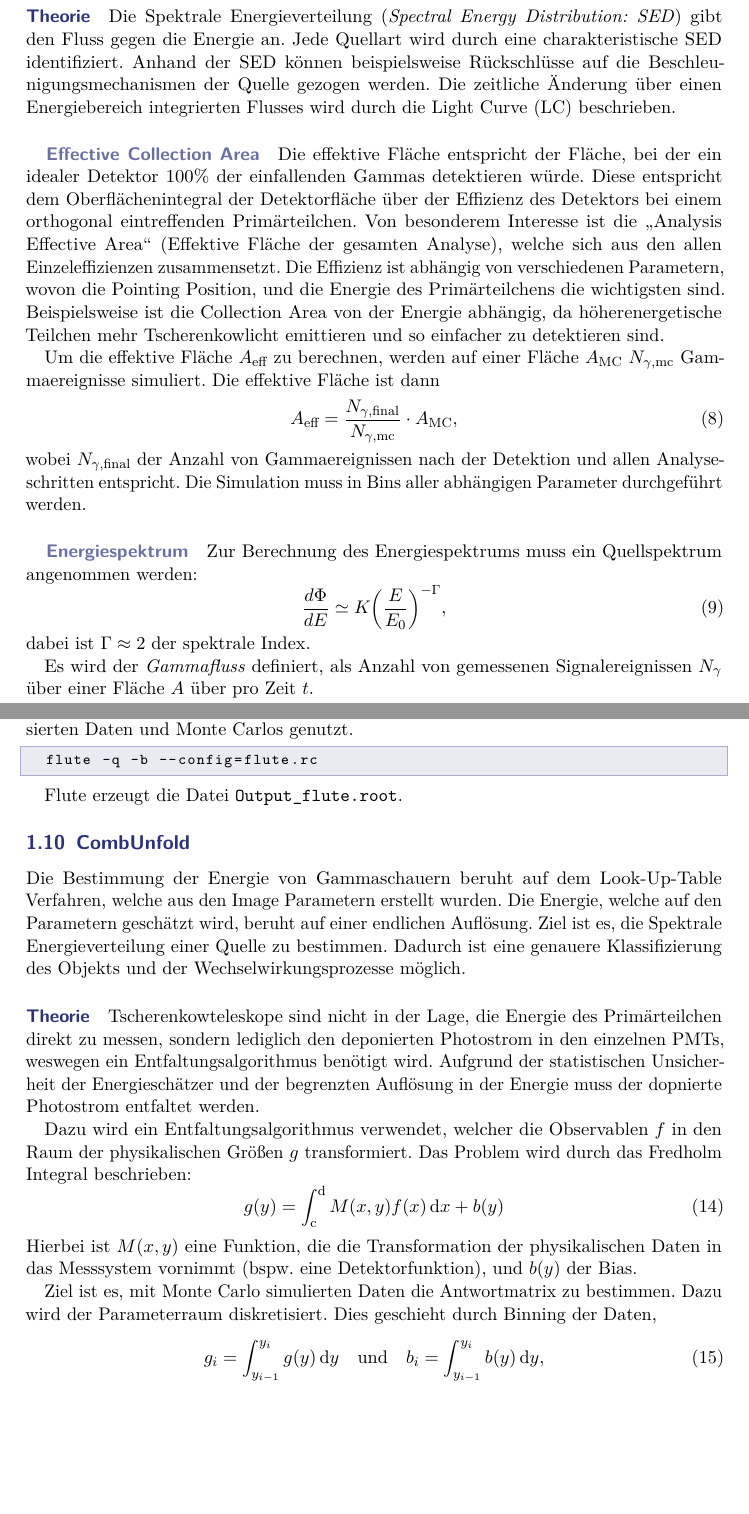
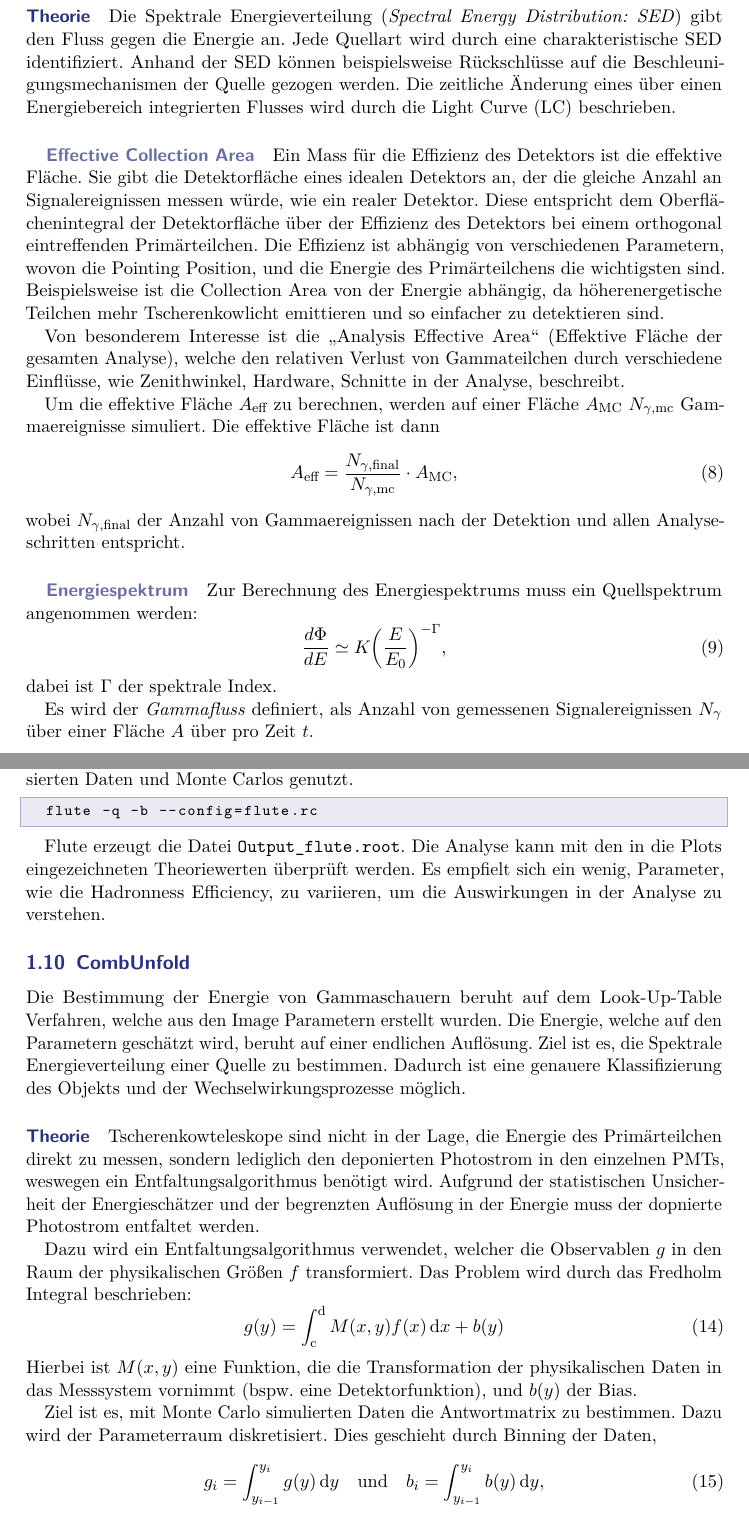
Before and after one commit to nbiederbeck/masterpraktikum, a LaTeX document (06-20181114-Lehrstuhlversuch/anleitung/anleitung.tex, which reads 06-20181114-Lehrstuhlversuch/anleitung/content/mars/combunfold.tex, 06-20181114-Lehrstuhlversuch/anleitung/content/mars/flute.tex): two parts of pages 13 and 14 of 16, joined at a grey line, cut so that both start at the same text, the shorter picture padded with empty space. Compiled offline with pdfLaTeX.

```diff
--- a/06-20181114-Lehrstuhlversuch/anleitung/content/mars/combunfold.tex
+++ b/06-20181114-Lehrstuhlversuch/anleitung/content/mars/combunfold.tex
@@ -47,8 +47,8 @@
 % Die Probleme werden durch den
 Dazu wird ein
 Entfaltungsalgorithmus verwendet,
-welcher die Observablen $f$
-in den Raum der physikalischen Größen $g$ transformiert.
+welcher die Observablen $g$
+in den Raum der physikalischen Größen $f$ transformiert.
 % gelöst.
 Das Problem wird durch das Fredholm Integral beschrieben:
 \begin{equation}
--- a/06-20181114-Lehrstuhlversuch/anleitung/content/mars/flute.tex
+++ b/06-20181114-Lehrstuhlversuch/anleitung/content/mars/flute.tex
@@ -13,7 +13,7 @@
 Jede Quellart wird durch eine charakteristische SED identifiziert.
 Anhand der SED können beispielsweise Rückschlüsse auf die
 Beschleunigungsmechanismen der Quelle gezogen werden.
-Die zeitliche Änderung über einen Energiebereich integrierten Flusses wird durch die Light Curve (LC) beschrieben.
+Die zeitliche Änderung eines über einen Energiebereich integrierten Flusses wird durch die Light Curve (LC) beschrieben.
 % \begin{align*}
 %   \text{On} &= \text{Signal} + \text{Untergrund}_{\text{on}} \\
 %   \text{Off}_{1} &= \text{Untergrund}_{1} ;
@@ -22,15 +22,16 @@
 % \end{align*}
 
 \subparagraph{Effective Collection Area}
-Die effektive Fläche entspricht der Fläche,
-bei der ein idealer Detektor 100\%
-der einfallenden Gammas detektieren würde.
+Ein Mass für die Effizienz des Detektors ist die effektive Fläche.
+Sie gibt die Detektorfläche eines idealen Detektors an,
+der die gleiche Anzahl an Signalereignissen messen würde,
+wie ein realer Detektor.
+% Die effektive Fläche entspricht der Fläche,
+% bei der ein Detektor 100\%
+% der einfallenden Gammas detektieren würde.
 Diese entspricht dem Oberflächenintegral der Detektorfläche
 über der Effizienz des Detektors
 bei einem orthogonal eintreffenden Primärteilchen.
-Von besonderem Interesse ist die \enquote{Analysis Effective Area}
-(Effektive Fläche der gesamten Analyse),
-welche sich aus den allen Einzeleffizienzen zusammensetzt.
 Die Effizienz ist abhängig von verschiedenen Parametern,
 wovon die Pointing Position,
 und die Energie des Primärteilchens
@@ -38,6 +39,13 @@
 Beispielsweise ist die Collection Area von der Energie abhängig,
 da höherenergetische Teilchen mehr Tscherenkowlicht emittieren
 und so einfacher zu detektieren sind.
+
+Von besonderem Interesse ist die \enquote{Analysis Effective Area}
+(Effektive Fläche der gesamten Analyse),
+welche den relativen Verlust von Gammateilchen durch verschiedene
+Einflüsse, wie Zenithwinkel, Hardware, Schnitte in der Analyse,
+beschreibt.
+% welche sich aus den allen Einzeleffizienzen zusammensetzt.
 
 % Die effektive Fläche wird durch die Mittelung von Monte Carlo-Ereignissen berechnet.
 Um die effektive Fläche $A_{\text{eff}}$ zu berechnen,
@@ -53,7 +61,7 @@
 \end{equation}
 wobei $N_{\gamma,\text{final}}$ der Anzahl von Gammaereignissen nach der Detektion
 und allen Analyseschritten entspricht.
-Die Simulation muss in Bins aller abhängigen Parameter durchgeführt werden.
+% Die Simulation muss in Bins aller abhängigen Parameter durchgeführt werden.
 
 
 
@@ -64,7 +72,7 @@
   \label{eq:photon_index}
   \frac{d\Phi}{dE} \simeq K {\left(\frac{E}{E_0}\right)}^{-\Gamma},
 \end{equation}
-dabei ist $\Gamma \approx 2$ der spektrale Index.
+dabei ist $\Gamma$ der spektrale Index.
 
 Es wird der \textit{Gammafluss} definiert,
 als Anzahl von gemessenen Signalereignissen $N_{\gamma}$
@@ -126,3 +134,6 @@
 \end{lstlisting}
 
 Flute erzeugt die Datei \texttt{Output\_flute.root}.
+Die Analyse kann mit den in die Plots eingezeichneten Theoriewerten überprüft werden.
+Es empfielt sich ein wenig, Parameter, wie die Hadronness Efficiency, zu variieren,
+um die Auswirkungen in der Analyse zu verstehen.
```
Also changed, not shown: 06-20181114-Lehrstuhlversuch/anleitung/content/mars/combunfold.tex (34 more changed lines), 06-20181114-Lehrstuhlversuch/anleitung/content/mars/flute.tex (2 more changed lines).
